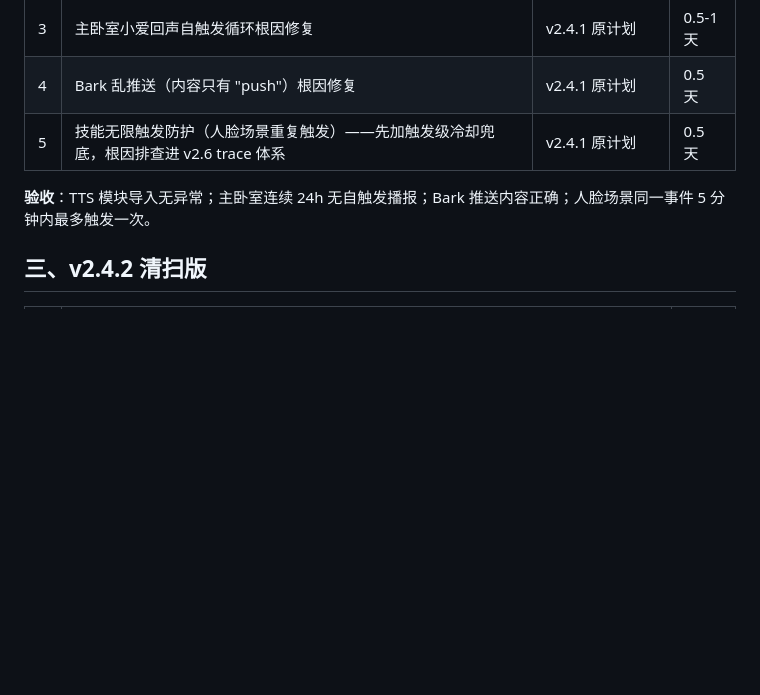
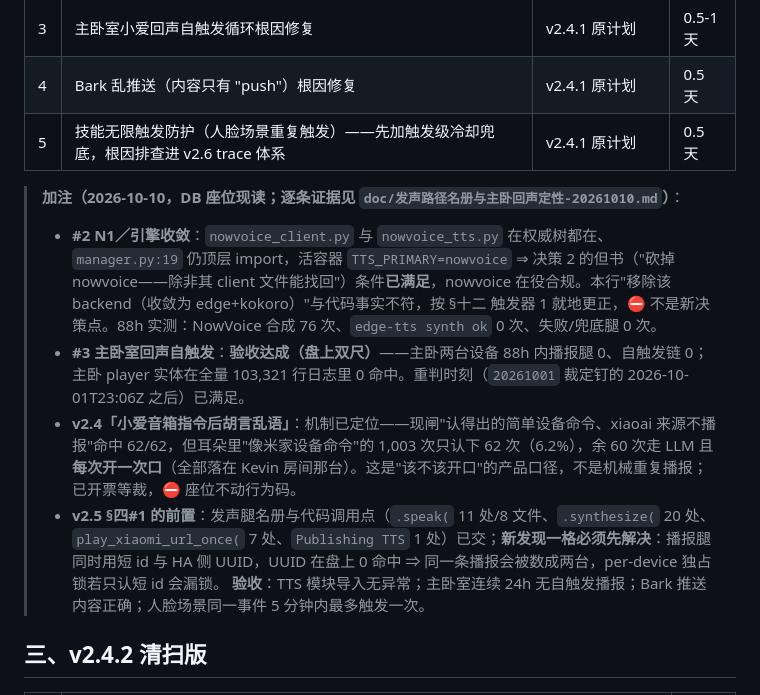
Before and after one commit to lidicn/doubao-butler, a Markdown page: doc/00-路线图/豆包管家版本开发路线图_v2.5_DCD版.md, the part around the change. Drawn GitHub-style; blank space fills up the shorter version.

Commit message:
docs(roadmap): 镜像面 v2.5 §二 加注落库（上一格只落盘未提交）

```diff
--- a/doc/00-路线图/豆包管家版本开发路线图_v2.5_DCD版.md
+++ b/doc/00-路线图/豆包管家版本开发路线图_v2.5_DCD版.md
@@ -59,6 +59,11 @@ v3.0 中枢 ◄─────── G6 门：AF ask 桥稳定运行 ≥1 个月
 | 4 | Bark 乱推送（内容只有 "push"）根因修复 | v2.4.1 原计划 | 0.5 天 |
 | 5 | 技能无限触发防护（人脸场景重复触发）——先加触发级冷却兜底，根因排查进 v2.6 trace 体系 | v2.4.1 原计划 | 0.5 天 |
 
+> **加注（2026-10-10，DB 座位现读；逐条证据见 `doc/发声路径名册与主卧回声定性-20261010.md`）**：
+> - **#2 N1／引擎收敛**：`nowvoice_client.py` 与 `nowvoice_tts.py` 在权威树都在、`manager.py:19` 仍顶层 import，活容器 `TTS_PRIMARY=nowvoice` ⇒ 决策 2 的但书（"砍掉 nowvoice——除非其 client 文件能找回"）条件**已满足**，nowvoice 在役合规。本行"移除该 backend（收敛为 edge+kokoro）"与代码事实不符，按 §十二 触发器 1 就地更正，⛔ 不是新决策点。88h 实测：NowVoice 合成 76 次、`edge-tts synth ok` 0 次、失败/兜底腿 0 次。
+> - **#3 主卧室回声自触发**：**验收达成（盘上双尺）**——主卧两台设备 88h 内播报腿 0、自触发链 0；主卧 player 实体在全量 103,321 行日志里 0 命中。重判时刻（`20261001` 裁定钉的 2026-10-01T23:06Z 之后）已满足。
+> - **v2.4「小爱音箱指令后胡言乱语」**：机制已定位——现闸"认得出的简单设备命令、xiaoai 来源不播报"命中 62/62，但耳朵里"像米家设备命令"的 1,003 次只认下 62 次（6.2%），余 60 次走 LLM 且**每次开一次口**（全部落在 Kevin 房间那台）。这是"该不该开口"的产品口径，不是机械重复播报；已开票等裁，⛔ 座位不动行为码。
+> - **v2.5 §四#1 的前置**：发声腿名册与代码调用点（`.speak(` 11 处/8 文件、`.synthesize(` 20 处、`play_xiaomi_url_once(` 7 处、`Publishing TTS` 1 处）已交；**新发现一格必须先解决**：播报腿同时用短 id 与 HA 侧 UUID，UUID 在盘上 0 命中 ⇒ 同一条播报会被数成两台，per-device 独占锁若只认短 id 会漏锁。
 **验收**：TTS 模块导入无异常；主卧室连续 24h 无自触发播报；Bark 推送内容正确；人脸场景同一事件 5 分钟内最多触发一次。
 
 ## 三、v2.4.2 清扫版
```
